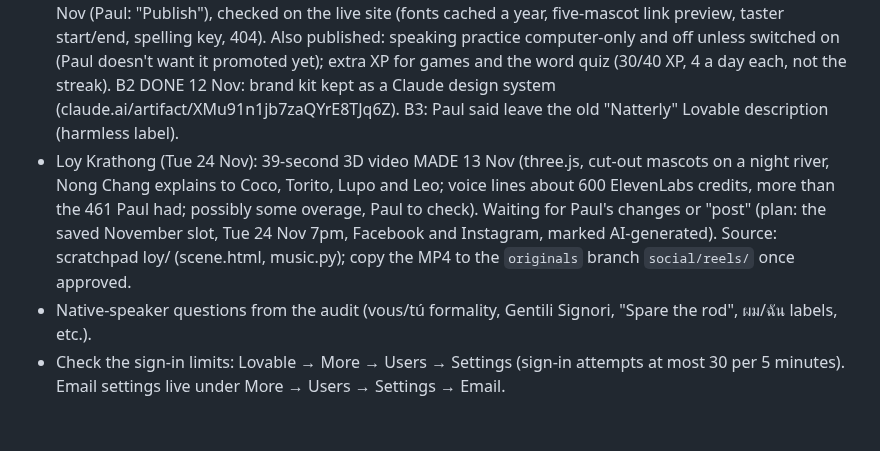
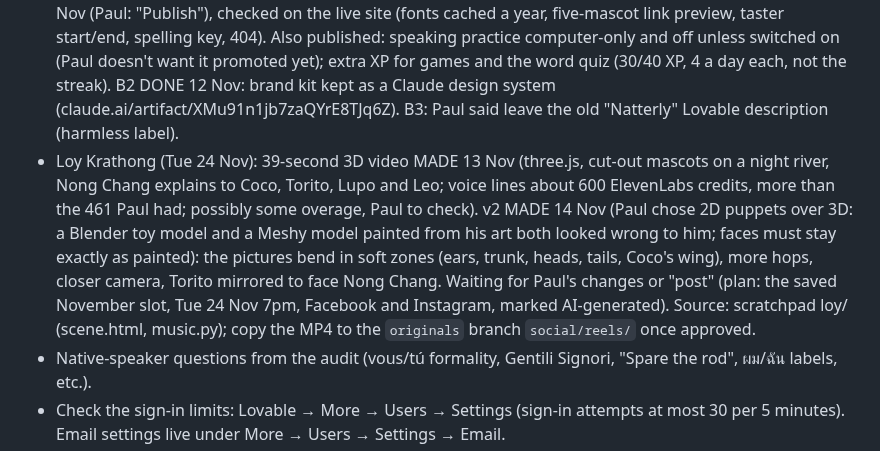
Before and after one commit to jeeveswooster2006/sawasdee-thai, a Markdown page: CLAUDE.md, the part around the change. GitHub-like rendering; blank space fills up the shorter version.

Commit message:
To-do: Loy Krathong video v2 (moving 2D puppets)
Co-Authored-By: Claude Opus 5.5 <noreply@anthropic.com>
Claude-Session: https://claude.ai/code/session_01R1deoXLHkVGGj41yC54ME7

```diff
--- a/CLAUDE.md
+++ b/CLAUDE.md
@@ -10,7 +10,7 @@ Tick items off here (move to the right section's notes) as they're done; add new
 - Lovable security scan (12 Nov): AI-instructions finding fixed and PUBLISHED 12 Nov; household-ownership finding fixed directly in the live database (free, Paul: "Publish"). "Email another person" is the adult-login setup email, by design and capped: Paul to tap ⋯ → Ignore with that reason, then re-run the scan.
 - Thai pronunciation check (12 Nov, Paul: "publish lessons"): all 471 Thai words/phrases checked; 6 Latin-spelling fixes (ท้อง, ห้อง, full Thursday, เท่, ก็, story น้อง). live.json → f59622b, all 2,026 content files returned 200; app BUILTIN_COMMIT updated. Hello-in-Thai guide explains sawasdee/sawatdee/sawadee (live 12 Nov).
 - Design review (12 Nov, claude.ai/artifact/5imUmMWUfvryH4pQxZsRei): D1–D14, S1–S3, B1 PUBLISHED 12 Nov (Paul: "Publish"), checked on the live site (fonts cached a year, five-mascot link preview, taster start/end, spelling key, 404). Also published: speaking practice computer-only and off unless switched on (Paul doesn't want it promoted yet); extra XP for games and the word quiz (30/40 XP, 4 a day each, not the streak). B2 DONE 12 Nov: brand kit kept as a Claude design system (claude.ai/artifact/XMu91n1jb7zaQYrE8TJq6Z). B3: Paul said leave the old "Natterly" Lovable description (harmless label).
-- Loy Krathong (Tue 24 Nov): 39-second 3D video MADE 13 Nov (three.js, cut-out mascots on a night river, Nong Chang explains to Coco, Torito, Lupo and Leo; voice lines about 600 ElevenLabs credits, more than the 461 Paul had; possibly some overage, Paul to check). Waiting for Paul's changes or "post" (plan: the saved November slot, Tue 24 Nov 7pm, Facebook and Instagram, marked AI-generated). Source: scratchpad loy/ (scene.html, music.py); copy the MP4 to the `originals` branch `social/reels/` once approved.
+- Loy Krathong (Tue 24 Nov): 39-second 3D video MADE 13 Nov (three.js, cut-out mascots on a night river, Nong Chang explains to Coco, Torito, Lupo and Leo; voice lines about 600 ElevenLabs credits, more than the 461 Paul had; possibly some overage, Paul to check). v2 MADE 14 Nov (Paul chose 2D puppets over 3D: a Blender toy model and a Meshy model painted from his art both looked wrong to him; faces must stay exactly as painted): the pictures bend in soft zones (ears, trunk, heads, tails, Coco's wing), more hops, closer camera, Torito mirrored to face Nong Chang. Waiting for Paul's changes or "post" (plan: the saved November slot, Tue 24 Nov 7pm, Facebook and Instagram, marked AI-generated). Source: scratchpad loy/ (scene.html, music.py); copy the MP4 to the `originals` branch `social/reels/` once approved.
 - Native-speaker questions from the audit (vous/tú formality, Gentili Signori, "Spare the rod", ผม/ฉัน labels, etc.).
 - Check the sign-in limits: Lovable → More → Users → Settings (sign-in attempts at most 30 per 5 minutes). Email settings live under More → Users → Settings → Email.
 - Put up the A4 poster (temples, Thai shops, schools) and post in community groups. Reddit: an app post on r/learnthai was removed (likely their "no promotion without mod approval" rule); Paul messaged the mods 12 Nov; they asked to see the original post and APPROVED it 13 Nov (link nongchang.co.uk/rd, so sign-ups show signup_source "rd"). Don't post it again elsewhere in the same words.
```
